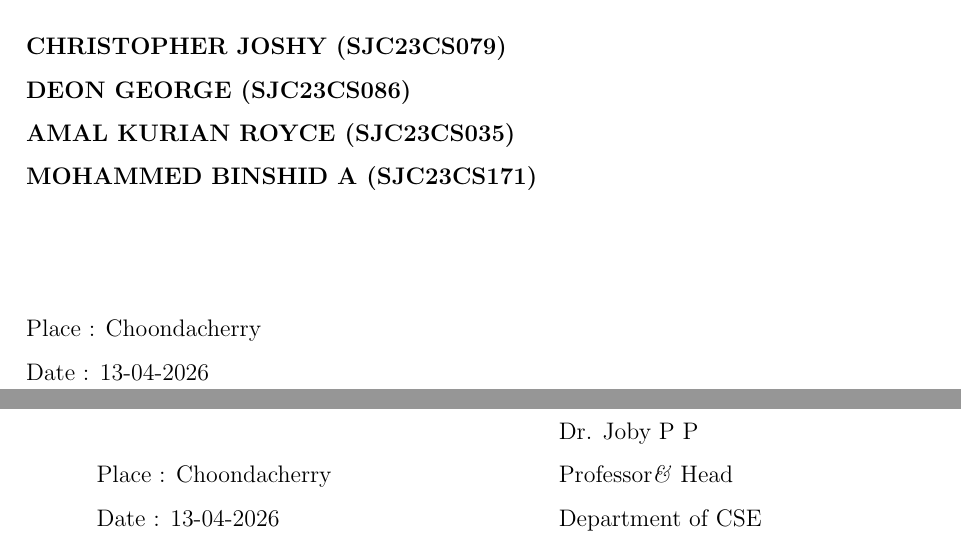
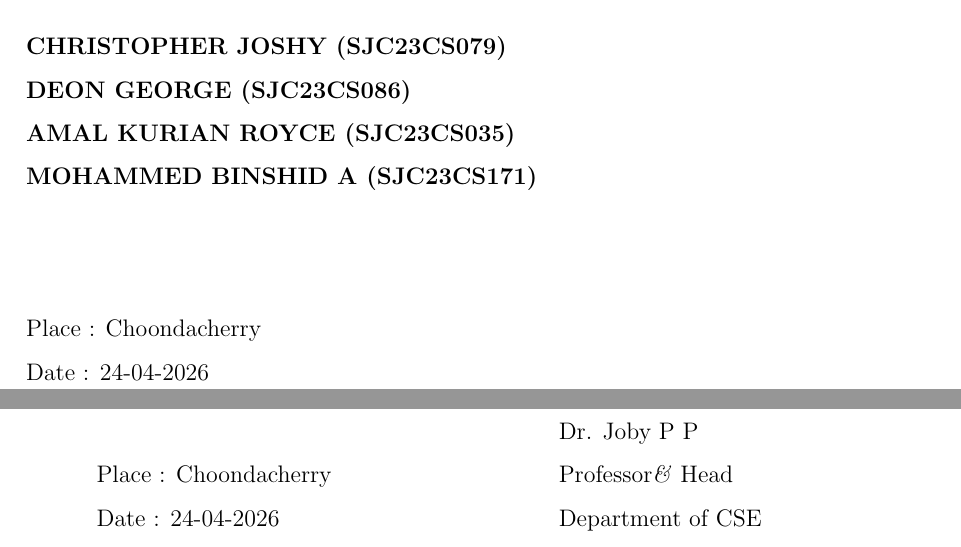
Before and after one commit to deon-george/miniReport, a LaTeX thesis (thesis.tex, which reads Frontmatter/frontpage.tex): two parts of pages 2 and 3 of 86, joined at a grey line, cut so that both start at the same text. Compiled offline with pdfLaTeX.

Commit message:
final commit

```diff
--- a/Frontmatter/frontpage.tex
+++ b/Frontmatter/frontpage.tex
@@ -79,7 +79,7 @@ We undersigned hereby declare that the mini project report on ``\textbf{A.U.R.A.
 
 \begin{flushleft}
 Place : Choondacherry \\
-Date  : 13-04-2026
+Date  : 24-04-2026
 \end{flushleft}
 %%%%%%%%%%%%%%%%%%%%%%%%%%%%%%%%%%%%%%%%%%%%5
 
@@ -112,7 +112,7 @@ This is to certify that the report entitled ``\textbf{A.U.R.A. [AI Assistive Use
 { \hspace{100pt}} & {\textbf {Head of the Department}}\\
 {{}\hspace{100pt}} &  {{Dr. Joby P P }}\\
 {{Place : Choondacherry}\hspace{100pt}} &  {{Professor\textit{\&} Head}}\\
-{{Date : 13-04-2026} \hspace{100pt}} &  {{Department of CSE}}\\
+{{Date : 24-04-2026} \hspace{100pt}} &  {{Department of CSE}}\\
 \end{tabular}
 
 \end{center}
```
